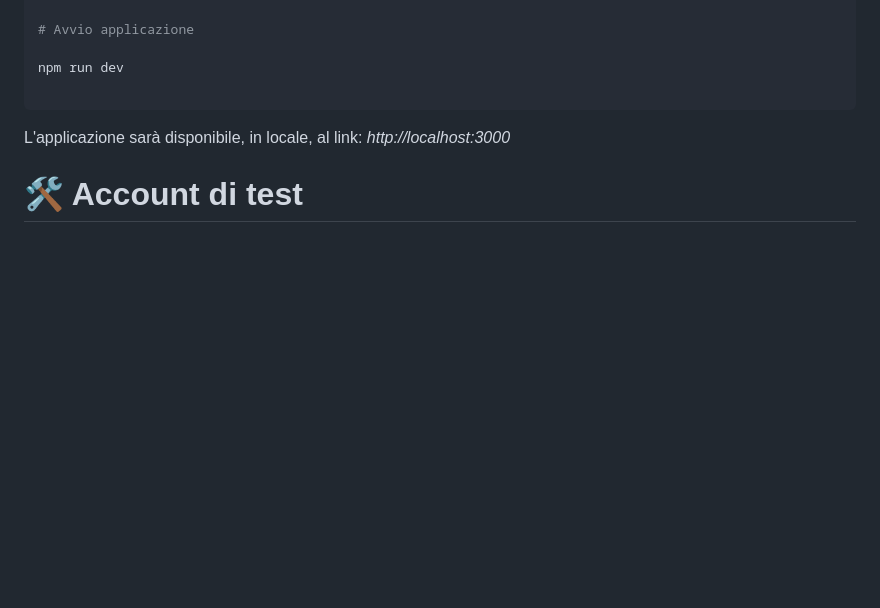
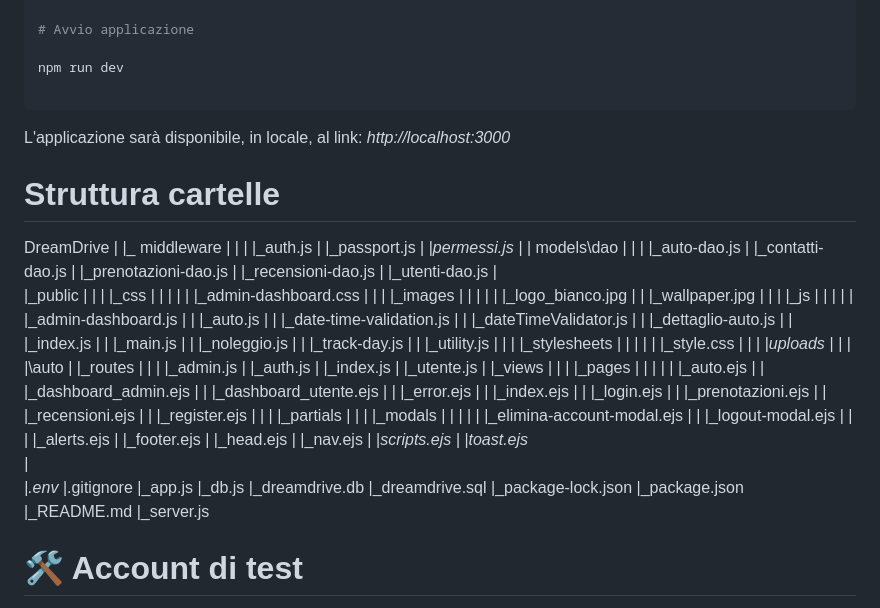
Before and after one commit to TG20054431/DreamDrive, a Markdown page: README.md, the part around the change. Drawn GitHub-style; blank space fills up the shorter version.

```diff
--- a/README.md
+++ b/README.md
@@ -65,6 +65,102 @@ npm run dev
 
 L'applicazione sarà disponibile, in locale,  al link:  *http://localhost:3000*
 
+# Struttura cartelle
+
+DreamDrive
+|
+|_ middleware
+|     |
+|     |_auth.js
+|     |_passport.js
+|     |_permessi.js
+|
+|_ models\dao
+|     |
+|     |_auto-dao.js
+|     |_contatti-dao.js
+|     |_prenotazioni-dao.js
+|     |_recensioni-dao.js
+|     |_utenti-dao.js
+|
+|_public
+|     |
+|     |_css
+|     |   |
+|     |   |_admin-dashboard.css
+|     |
+|     |_images
+|     |   |
+|     |   |_logo_bianco.jpg
+|     |   |_wallpaper.jpg
+|     |
+|     |_js
+|     |   |
+|     |   |_admin-dashboard.js
+|     |   |_auto.js
+|     |   |_date-time-validation.js
+|     |   |_dateTimeValidator.js
+|     |   |_dettaglio-auto.js
+|     |   |_index.js
+|     |   |_main.js
+|     |   |_noleggio.js
+|     |   |_track-day.js
+|     |   |_utility.js
+|     |
+|     |_stylesheets
+|     |   |
+|     |   |_style.css
+|     |
+|     |_uploads
+|         |
+|         |_\auto
+|
+|_routes
+|     |
+|     |_admin.js
+|     |_auth.js
+|     |_index.js
+|     |_utente.js
+|
+|_views
+|     |
+|     |_pages
+|     |  |
+|     |  |_auto.ejs
+|     |  |_dashboard_admin.ejs
+|     |  |_dashboard_utente.ejs
+|     |  |_error.ejs
+|     |  |_index.ejs
+|     |  |_login.ejs
+|     |  |_prenotazioni.ejs
+|     |  |_recensioni.ejs
+|     |  |_register.ejs
+|     |
+|     |_partials
+|         |
+|         |_modals
+|         |    |
+|         |    |_elimina-account-modal.ejs
+|         |    |_logout-modal.ejs
+|         |
+|         |_alerts.ejs
+|         |_footer.ejs
+|         |_head.ejs
+|         |_nav.ejs
+|         |_scripts.ejs
+|         |_toast.ejs
+|
+|_.env
+|_.gitignore
+|_app.js
+|_db.js
+|_dreamdrive.db
+|_dreamdrive.sql
+|_package-lock.json
+|_package.json
+|_README.md
+|_server.js
+
 # 🛠 Account di test
 
 **Admin**
```
